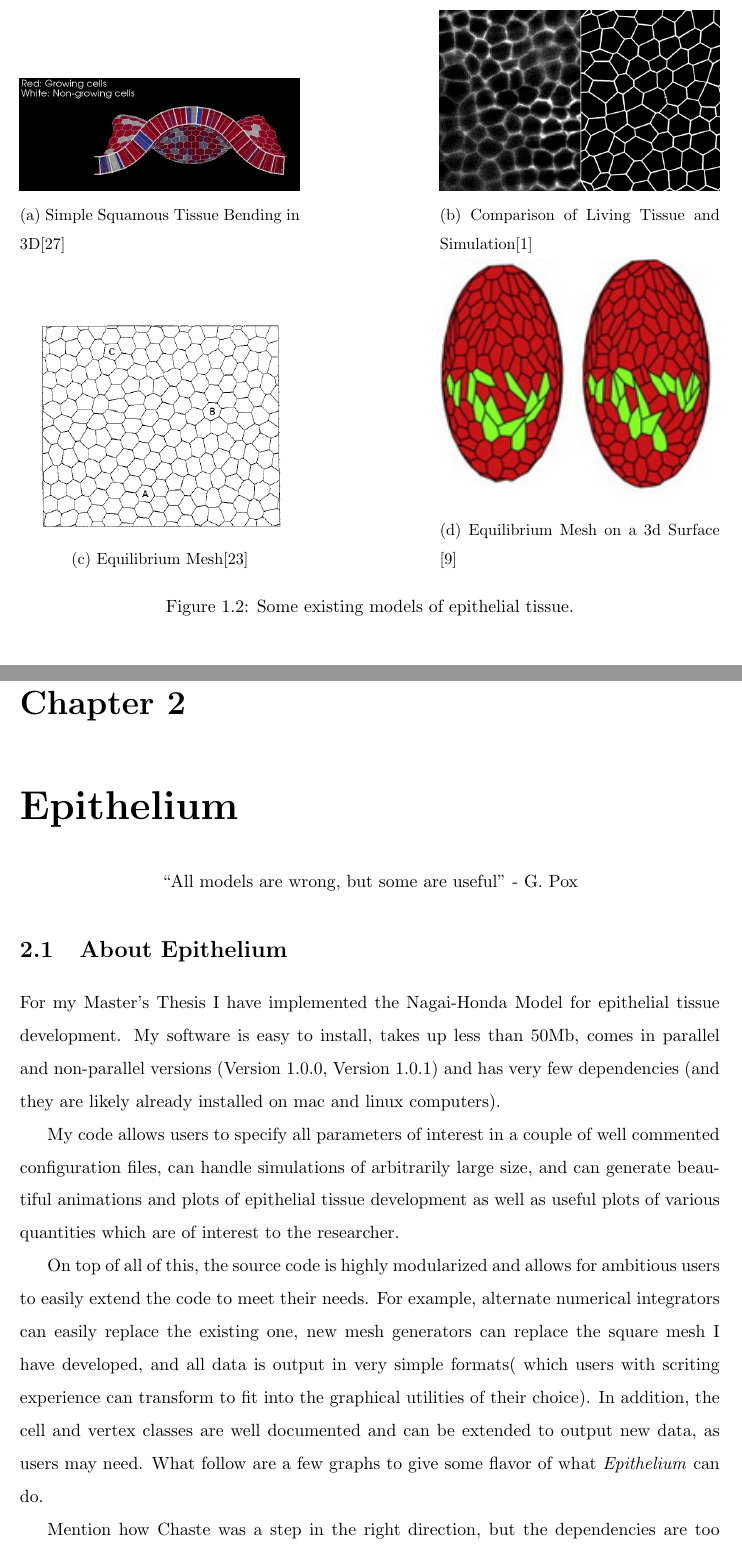
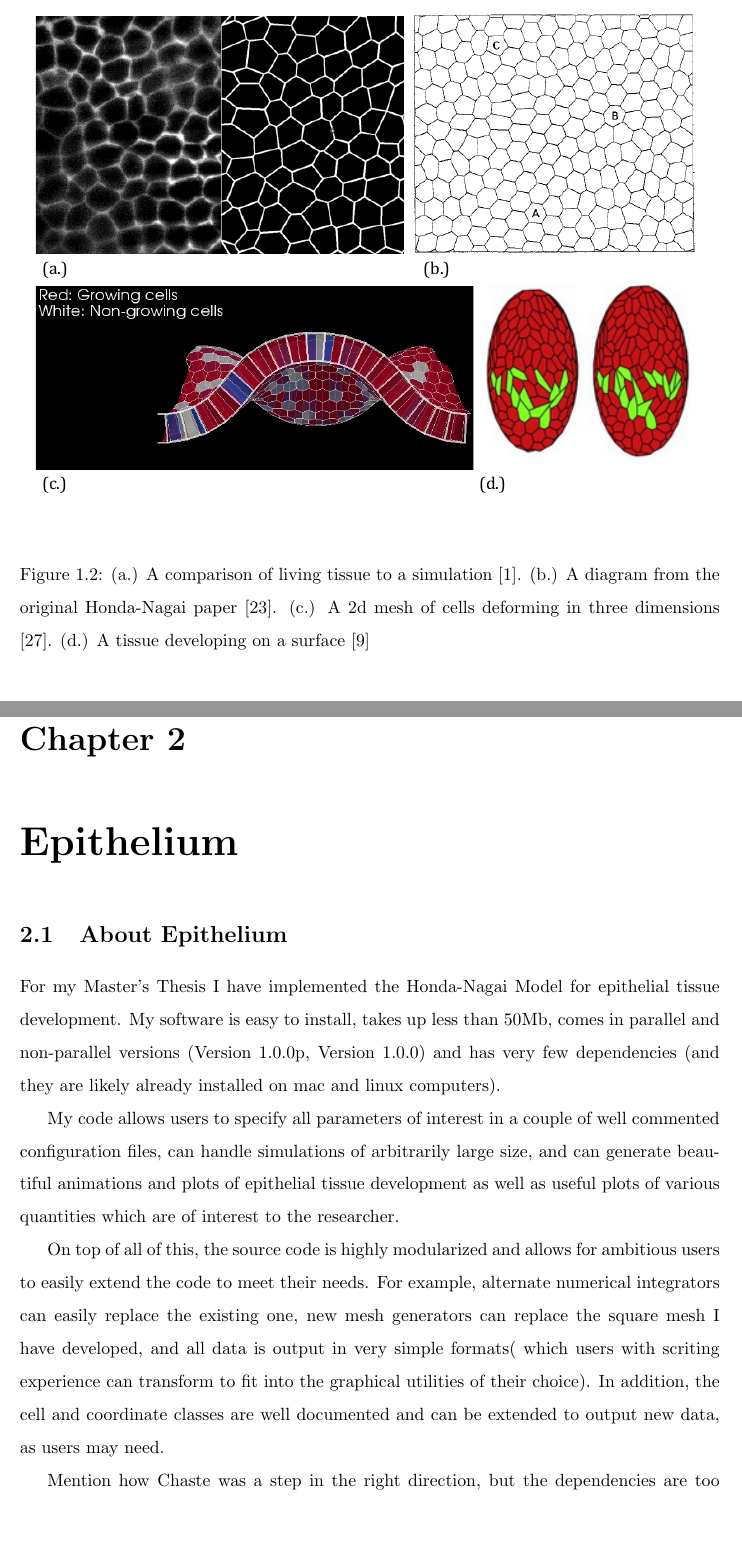
Before and after one commit to JulianCienfuegos/Thesis, a LaTeX thesis (Thesis/main.tex, which reads Thesis/Epithelium.tex, Thesis/Modeling.tex): two parts of pages 12 and 24 of 46 before the commit and two parts of pages 12 and 25 of 47 after it, joined at a grey line, cut at the place of the change, the shorter picture padded with empty space. Compiled offline with pdfLaTeX.

Commit message:
added some images

```diff
--- a/Thesis/Epithelium.tex
+++ b/Thesis/Epithelium.tex
@@ -1,15 +1,15 @@
 \chapter{Epithelium}
-\begin{center}
-``All models are wrong, but some are useful'' - G. Pox
-\end{center}
+
 \section{About Epithelium}
-For my Master's Thesis I have implemented the Nagai-Honda Model for epithelial tissue development. My software is easy to install, takes up less than 50Mb, comes in parallel and non-parallel versions (Version 1.0.0, Version 1.0.1) and has very few dependencies (and they are likely already installed on mac and linux computers).
+For my Master's Thesis I have implemented the Honda-Nagai Model for epithelial tissue development. My software is easy to install, takes up less than 50Mb, comes in parallel and non-parallel versions (Version 1.0.0p, Version 1.0.0) and has very few dependencies (and they are likely already installed on mac and linux computers).
 
 My code allows users to specify all parameters of interest in a couple of well commented configuration files, can handle simulations of arbitrarily large size, and can generate beautiful animations and plots of epithelial tissue development as well as useful plots of various quantities which are of interest to the researcher.
 
-On top of all of this, the source code is highly modularized and allows for ambitious users to easily extend the code to meet their needs. For example, alternate numerical integrators can easily replace the existing one, new mesh generators can replace the square mesh I have developed, and all data is output in very simple formats( which users with scriting experience can transform to fit into the graphical utilities of their choice). In addition, the cell and vertex classes are well documented and can be extended to output new data, as users may need. What follow are a few graphs to give some flavor of what \emph{Epithelium} can do.
+On top of all of this, the source code is highly modularized and allows for ambitious users to easily extend the code to meet their needs. For example, alternate numerical integrators can easily replace the existing one, new mesh generators can replace the square mesh I have developed, and all data is output in very simple formats( which users with scriting experience can transform to fit into the graphical utilities of their choice). In addition, the cell and coordinate classes are well documented and can be extended to output new data, as users may need.
+
 
 Mention how Chaste was a step in the right direction, but the dependencies are too many and the it is difficult to get started. Epithelium is lightwiehgt and the code is easy to read, a better introductory tool.
+
 \section{Sample Configuration Files}
 \subsection{config.txt}
 In this file, the user an specify some global properties about the mesh, and some important quantities for how the simulation will proceed. Most of the quantities are self explanatory. The dimension of the mesh is explained in the Code Design chapter of this paper. The swap length , upper bound, and Max Swaps parameters are used for performing random transformations to the mesh in the beginning of the simulation. The swap length is the edge length below which a swap is performed. The Max Swaps is the maximum nuber of random perturbations the code will make to the mesh. The upper bound is an integer which is upper bound of the range for a random number generator. The random swaps occur when a `1' is generated, and we choose random numbers from [1:upper bound].
--- a/Thesis/Modeling.tex
+++ b/Thesis/Modeling.tex
@@ -14,35 +14,9 @@ What all of these tissues have in common, however, is how amenable they are to c
 
 \begin{figure}[h]
     \centering
-    \begin{subfigure}[b]{0.4\textwidth}
-		\centering
-		\includegraphics[width=\textwidth]{../diagrams/okuda1.png}
-		\caption{Simple Squamous Tissue Bending in 3D\cite{Okuda1}}
-		\label{fig:okuda1}
-    \end{subfigure}
-    \hfill
-    \begin{subfigure}[b]{0.4\textwidth}
-		\centering
-		\includegraphics[width=\textwidth]{../diagrams/perfect.png}
-		\caption{Comparison of Living Tissue and Simulation\cite{Yoshi}}
-		\label{fig:yoshi}
-    \end{subfigure}
-    \hfill
-    \begin{subfigure}[b]{0.4\textwidth}
-        \centering
-        \includegraphics[width=\textwidth]{../diagrams/HondaResult.png}
-        \caption{Equilibrium Mesh\cite{HondaNagai}}
-        \label{fig:Honda}
-    \end{subfigure}
-    \hfill
-    \begin{subfigure}[b]{0.4\textwidth}
-        \centering
-        \includegraphics[width=\textwidth]{../diagrams/mirim.png}
-        \caption{Equilibrium Mesh on a 3d Surface \cite{VertexModels}}
-        \label{fig:mirim}
-    \end{subfigure}
-    \caption{Some existing models of epithelial tissue.}
-    \label{fig:four graphs}
+    \includegraphics[width=\textwidth]{../diagrams/abcd3.pdf}
+    \caption[Various Models of Epithelial Tissue]{(a.) A comparison of living tissue to a simulation \cite{Yoshi}. (b.) A diagram from the original Honda-Nagai paper \cite{HondaNagai}. (c.) A 2d mesh of cells deforming in three dimensions \cite{Okuda1}. (d.) A tissue developing on a surface \cite{VertexModels}}
+    \label{fig:fourgraphs}
 \end{figure}
 
 
```
Also changed, not shown: Thesis/main.tex (+0 -1 lines), Relevant Papers/Aboav/AlternateDerivation.pdf (added), Relevant Papers/Aboav/Review.pdf (added), Relevant Papers/Aboav/arrangement1.pdf (added), Relevant Papers/Aboav/arrangement2.pdf (added), Relevant Papers/Aboav/arrangement3.pdf (added), Relevant Papers/Aboav/onthelaw.pdf (added), Relevant Papers/CurrentTopicsinDevBiologyArticle.pdf (added), Relevant Papers/DifferentialAdhesion.pdf (added), Relevant Papers/DrasdoCrypt.pdf (added), Relevant Papers/ModelingLivingTissues.pdf (added), Relevant Papers/OrganizingComputationalProject.pdf (added), Relevant Papers/VolumeAndFaces.pdf (added), Relevant Papers/honda.pdf (added), 5 more files, 9 other files.
